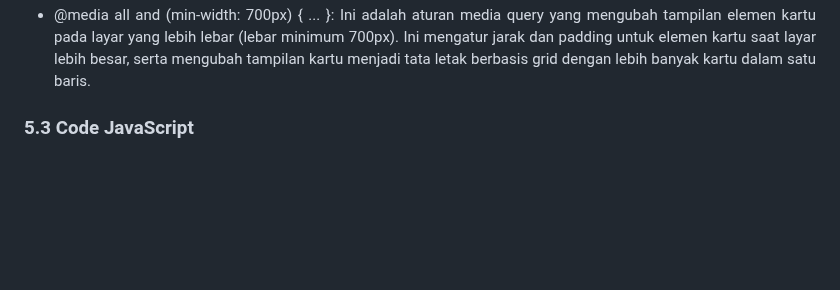
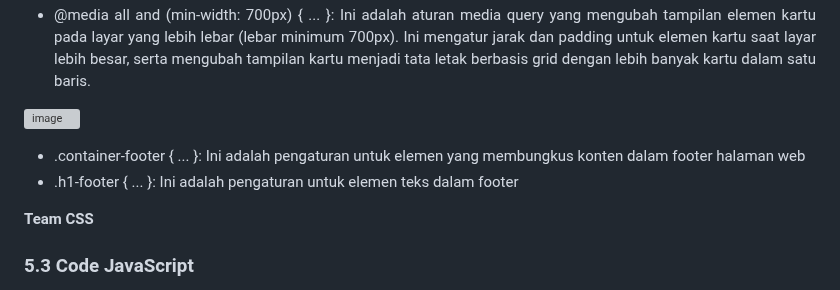
Before and after one commit to 22091397022AdeliaSalsabila/2022A-Kelompok1, a Markdown page: README.md, the part around the change. Rendered like a GitHub page; blank space fills up the shorter version; grey boxes are pictures that could not be loaded.

```diff
--- a/README.md
+++ b/README.md
@@ -320,6 +320,11 @@ Ini adalah pengaturan elemen dropdown dalam menu. Ini mengatur tampilan dan peri
 -	@media all and (min-width: 700px) { ... }: Ini adalah aturan media query yang mengubah tampilan elemen kartu pada layar yang lebih lebar (lebar minimum 700px). Ini mengatur jarak dan padding untuk elemen kartu saat layar lebih besar, serta mengubah tampilan kartu menjadi tata letak berbasis grid dengan lebih banyak kartu dalam satu baris.
 
 
+![image](https://github.com/22091397022AdeliaSalsabila/2022A-Kelompok1/assets/144690329/712ccc6f-c1e3-44da-9353-b825adfa1190)
+-	.container-footer { ... }: Ini adalah pengaturan untuk elemen yang membungkus konten dalam footer halaman web
+-	.h1-footer { ... }: Ini adalah pengaturan untuk elemen teks dalam footer
+
+**Team CSS**
 
 
 ### 5.3 Code JavaScript
```
